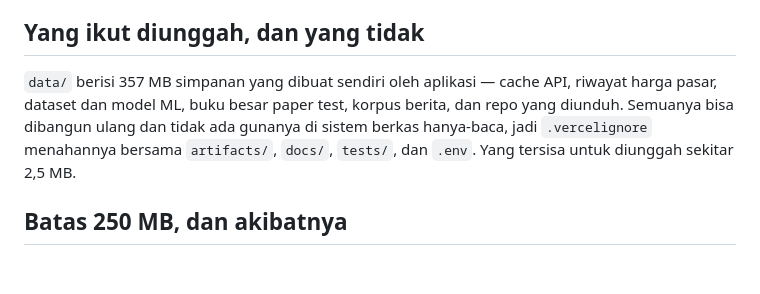
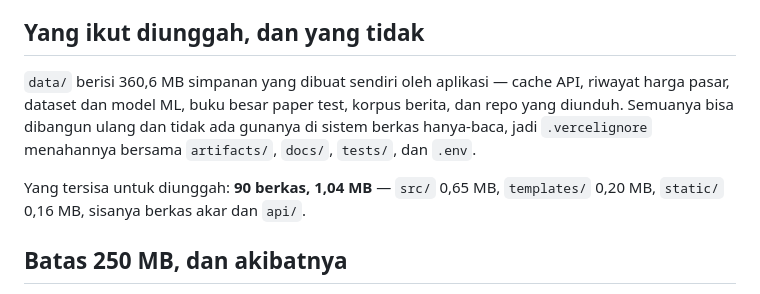
Before and after one commit to JavierCraft/BloombergHUB, a Markdown page: docs/DEPLOY_VERCEL.md, the part around the change. Rendered like a GitHub page; blank space fills up the shorter version.

Commit message:
docs: ukuran unggahan Vercel yang terukur, bukan perkiraan
90 berkas / 1,04 MB setelah .vercelignore, bukan "sekitar 2,5 MB"; data/ yang
ditahan 360,6 MB, bukan 357 MB.

Co-Authored-By: Claude Opus 5 <noreply@anthropic.com>

```diff
--- a/docs/DEPLOY_VERCEL.md
+++ b/docs/DEPLOY_VERCEL.md
@@ -12,11 +12,14 @@ adalah cara membaca Polymarket tanpa VPN.
 
 ## Yang ikut diunggah, dan yang tidak
 
-`data/` berisi 357 MB simpanan yang dibuat sendiri oleh aplikasi — cache API,
+`data/` berisi 360,6 MB simpanan yang dibuat sendiri oleh aplikasi — cache API,
 riwayat harga pasar, dataset dan model ML, buku besar paper test, korpus berita,
 dan repo yang diunduh. Semuanya bisa dibangun ulang dan tidak ada gunanya di
 sistem berkas hanya-baca, jadi `.vercelignore` menahannya bersama `artifacts/`,
-`docs/`, `tests/`, dan `.env`. Yang tersisa untuk diunggah sekitar 2,5 MB.
+`docs/`, `tests/`, dan `.env`.
+
+Yang tersisa untuk diunggah: **90 berkas, 1,04 MB** — `src/` 0,65 MB,
+`templates/` 0,20 MB, `static/` 0,16 MB, sisanya berkas akar dan `api/`.
 
 ## Batas 250 MB, dan akibatnya
 
```
